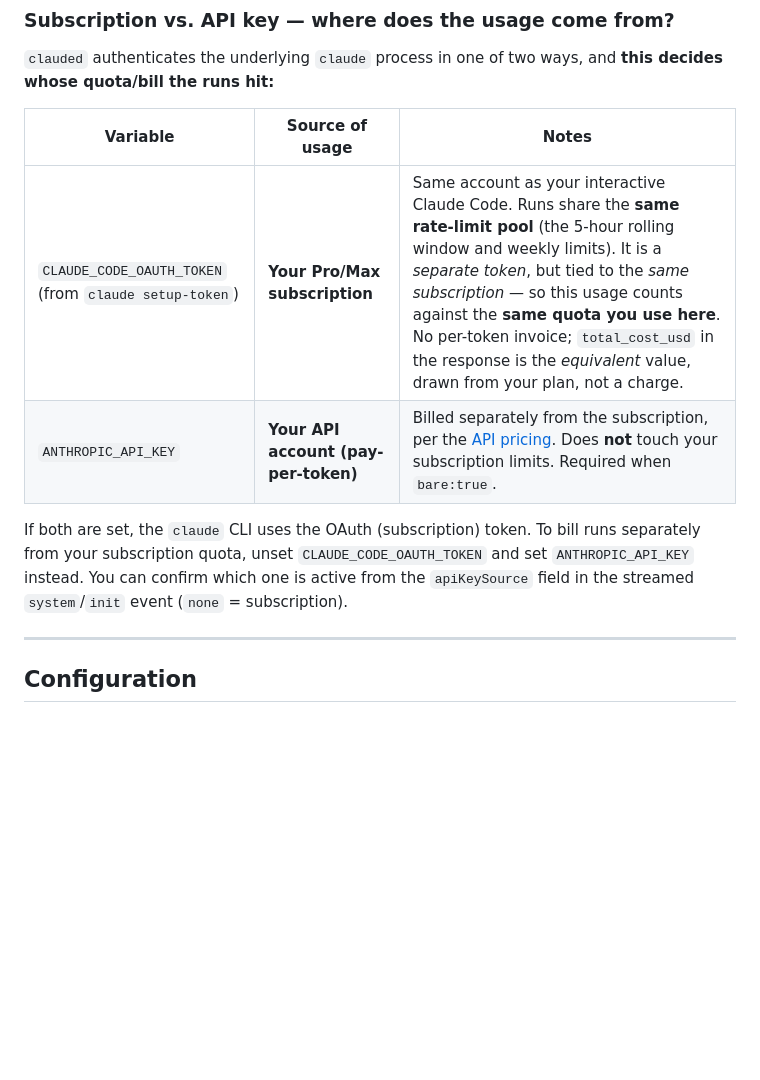
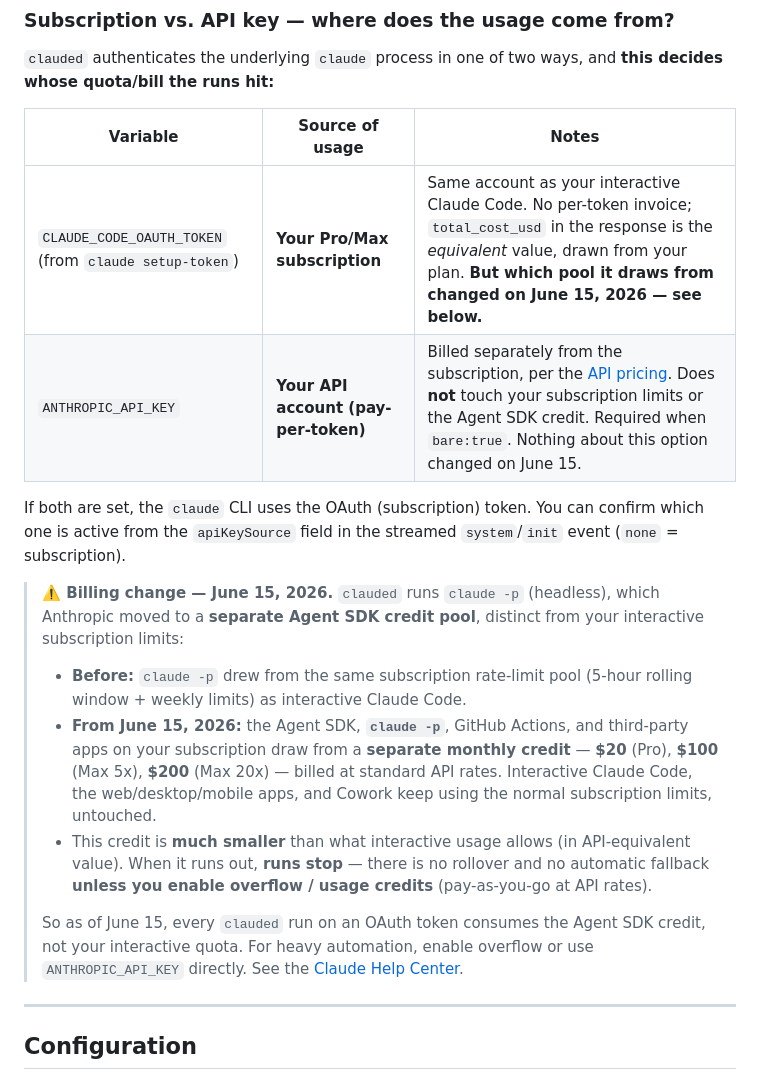
Before and after one commit to addodelgrossi/clauded, a Markdown page: README.md, the part around the change. GitHub-like rendering; blank space fills up the shorter version.

```diff
--- a/README.md
+++ b/README.md
@@ -145,13 +145,33 @@ make build      # produces dist/clauded
 
 | Variable | Source of usage | Notes |
 |---|---|---|
-| `CLAUDE_CODE_OAUTH_TOKEN` (from `claude setup-token`) | **Your Pro/Max subscription** | Same account as your interactive Claude Code. Runs share the **same rate-limit pool** (the 5-hour rolling window and weekly limits). It is a *separate token*, but tied to the *same subscription* — so this usage counts against the **same quota you use here**. No per-token invoice; `total_cost_usd` in the response is the *equivalent* value, drawn from your plan, not a charge. |
-| `ANTHROPIC_API_KEY` | **Your API account (pay-per-token)** | Billed separately from the subscription, per the [API pricing](https://www.anthropic.com/pricing). Does **not** touch your subscription limits. Required when `bare:true`. |
+| `CLAUDE_CODE_OAUTH_TOKEN` (from `claude setup-token`) | **Your Pro/Max subscription** | Same account as your interactive Claude Code. No per-token invoice; `total_cost_usd` in the response is the *equivalent* value, drawn from your plan. **But which pool it draws from changed on June 15, 2026 — see below.** |
+| `ANTHROPIC_API_KEY` | **Your API account (pay-per-token)** | Billed separately from the subscription, per the [API pricing](https://www.anthropic.com/pricing). Does **not** touch your subscription limits or the Agent SDK credit. Required when `bare:true`. Nothing about this option changed on June 15. |
 
-If both are set, the `claude` CLI uses the OAuth (subscription) token. To bill
-runs separately from your subscription quota, unset `CLAUDE_CODE_OAUTH_TOKEN` and
-set `ANTHROPIC_API_KEY` instead. You can confirm which one is active from the
-`apiKeySource` field in the streamed `system`/`init` event (`none` = subscription).
+If both are set, the `claude` CLI uses the OAuth (subscription) token. You can
+confirm which one is active from the `apiKeySource` field in the streamed
+`system`/`init` event (`none` = subscription).
+
+> **⚠️ Billing change — June 15, 2026.** `clauded` runs `claude -p` (headless),
+> which Anthropic moved to a **separate Agent SDK credit pool**, distinct from
+> your interactive subscription limits:
+>
+> - **Before:** `claude -p` drew from the same subscription rate-limit pool (5-hour
+>   rolling window + weekly limits) as interactive Claude Code.
+> - **From June 15, 2026:** the Agent SDK, **`claude -p`**, GitHub Actions, and
+>   third-party apps on your subscription draw from a **separate monthly credit** —
+>   **$20** (Pro), **$100** (Max 5x), **$200** (Max 20x) — billed at standard API
+>   rates. Interactive Claude Code, the web/desktop/mobile apps, and Cowork keep
+>   using the normal subscription limits, untouched.
+> - This credit is **much smaller** than what interactive usage allows (in
+>   API-equivalent value). When it runs out, **runs stop** — there is no rollover
+>   and no automatic fallback **unless you enable overflow / usage credits**
+>   (pay-as-you-go at API rates).
+>
+> So as of June 15, every `clauded` run on an OAuth token consumes the Agent SDK
+> credit, not your interactive quota. For heavy automation, enable overflow or use
+> `ANTHROPIC_API_KEY` directly. See the
+> [Claude Help Center](https://support.claude.com/en/articles/15036540-use-the-claude-agent-sdk-with-your-claude-plan).
 
 ---
 
```
Also changed, not shown: README.pt-BR.md (+26 -7 lines).
